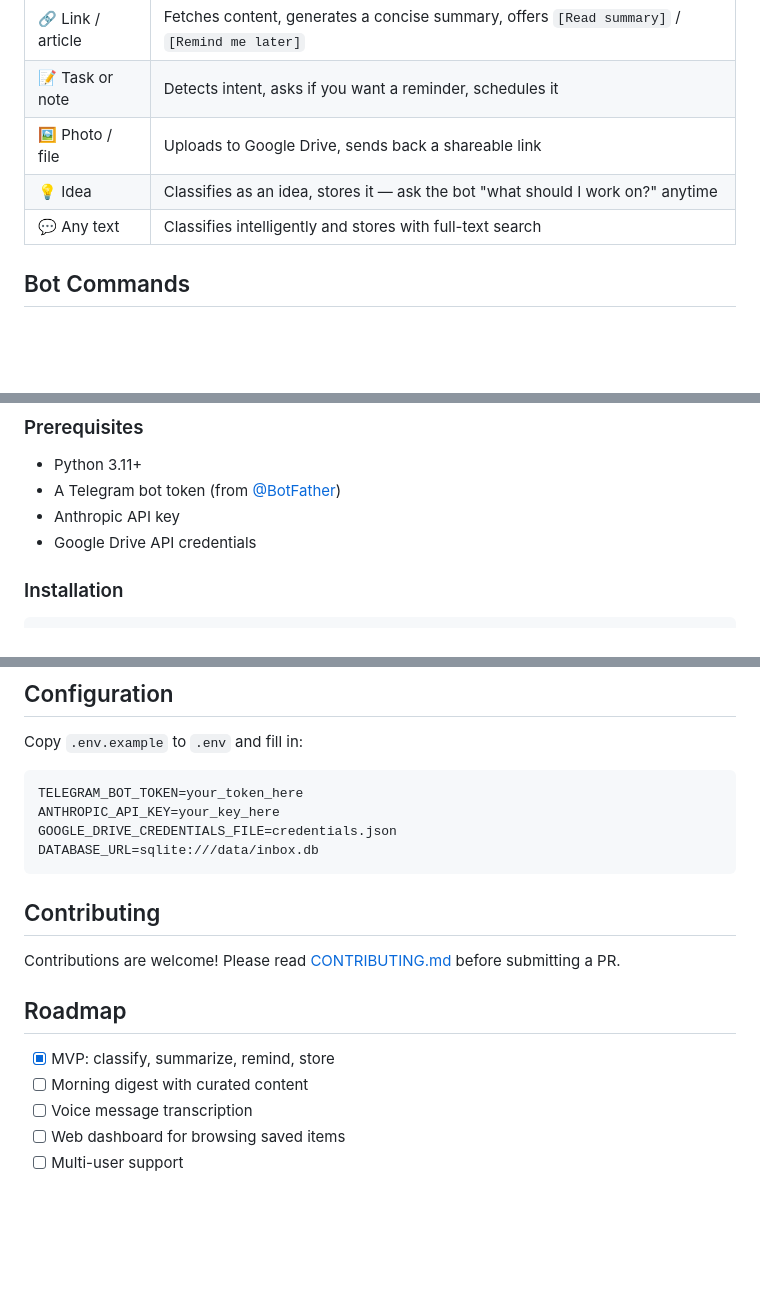
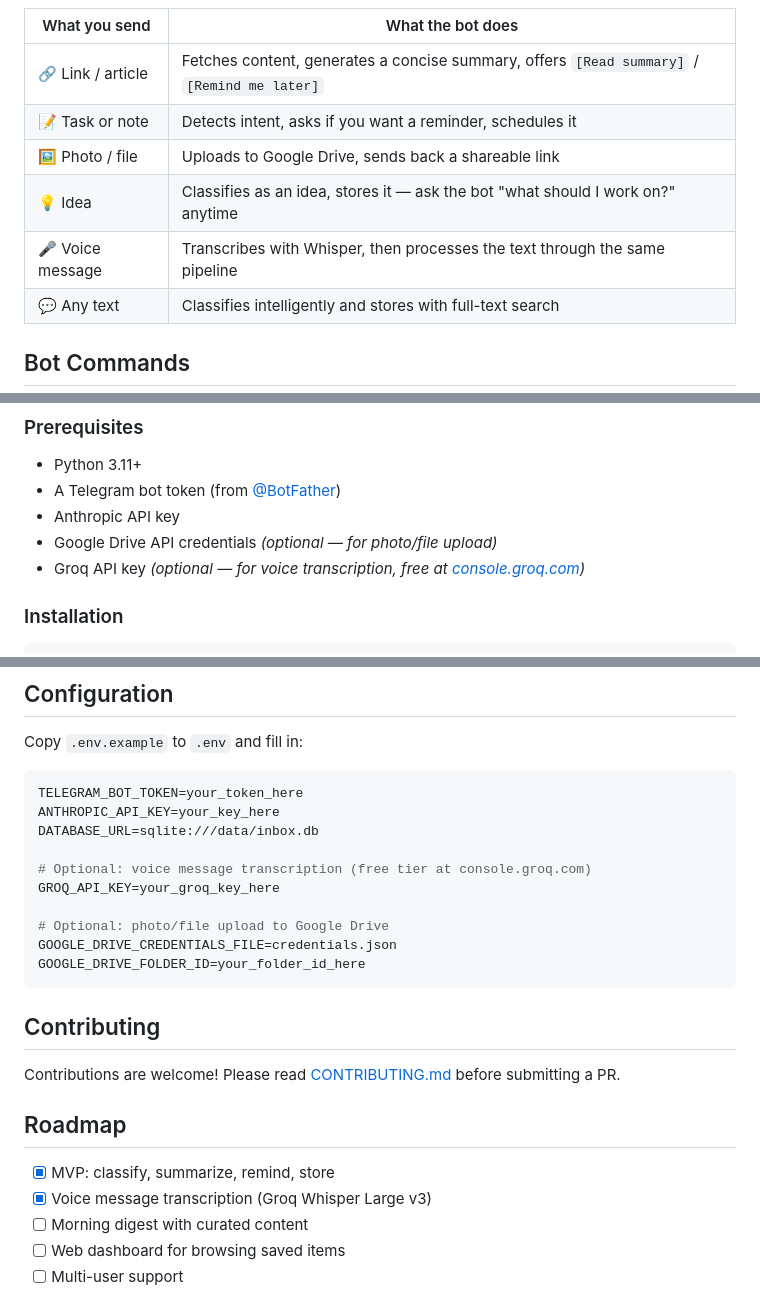
Before and after one commit to krabbi/tg-smart-inbox, a Markdown page: README.md, 3 parts joined by grey strips. Drawn GitHub-style; blank space fills up the shorter version.

Commit message:
docs: update README — add voice transcription, GROQ_API_KEY config
Co-Authored-By: Claude Sonnet 4.6 <noreply@anthropic.com>

````diff
--- a/README.md
+++ b/README.md
@@ -28,6 +28,7 @@ You forward links, photos, and notes to Telegram "Saved Messages" with the inten
 | 📝 Task or note | Detects intent, asks if you want a reminder, schedules it |
 | 🖼️ Photo / file | Uploads to Google Drive, sends back a shareable link |
 | 💡 Idea | Classifies as an idea, stores it — ask the bot "what should I work on?" anytime |
+| 🎤 Voice message | Transcribes with Whisper, then processes the text through the same pipeline |
 | 💬 Any text | Classifies intelligently and stores with full-text search |
 
 ## Bot Commands
@@ -59,7 +60,8 @@ aiogram bot (Python)
 - Python 3.11+
 - A Telegram bot token (from [@BotFather](https://t.me/BotFather))
 - Anthropic API key
-- Google Drive API credentials
+- Google Drive API credentials *(optional — for photo/file upload)*
+- Groq API key *(optional — for voice transcription, free at [console.groq.com](https://console.groq.com))*
 
 ### Installation
 
@@ -88,8 +90,14 @@ Copy `.env.example` to `.env` and fill in:
 ```env
 TELEGRAM_BOT_TOKEN=your_token_here
 ANTHROPIC_API_KEY=your_key_here
+DATABASE_URL=sqlite:///data/inbox.db
+
+# Optional: voice message transcription (free tier at console.groq.com)
+GROQ_API_KEY=your_groq_key_here
+
+# Optional: photo/file upload to Google Drive
 GOOGLE_DRIVE_CREDENTIALS_FILE=credentials.json
-DATABASE_URL=sqlite:///data/inbox.db
+GOOGLE_DRIVE_FOLDER_ID=your_folder_id_here
 ```
 
 ## Contributing
@@ -99,8 +107,8 @@ Contributions are welcome! Please read [CONTRIBUTING.md](CONTRIBUTING.md) before
 ## Roadmap
 
 - [x] MVP: classify, summarize, remind, store
+- [x] Voice message transcription (Groq Whisper Large v3)
 - [ ] Morning digest with curated content
-- [ ] Voice message transcription
 - [ ] Web dashboard for browsing saved items
 - [ ] Multi-user support
 
````
